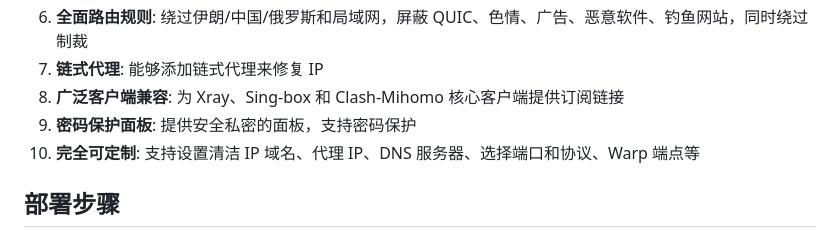
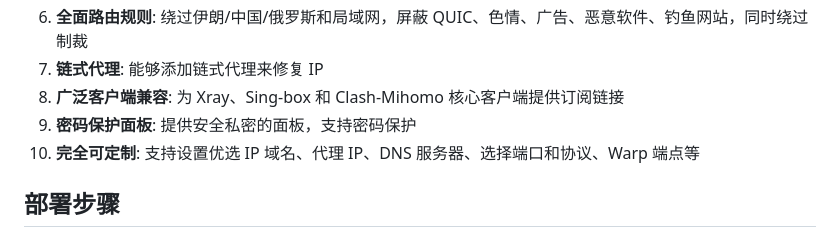
Before and after one commit to BAYUEQI/ZQ-WallBreakPanel, a Markdown page: README.md, the part around the change. GitHub-like rendering.

```diff
--- a/README.md
+++ b/README.md
@@ -16,7 +16,7 @@ ZQ-WallBreakPanel 是一个免费的、安全的、私密的用户面板，提
 7. **链式代理**: 能够添加链式代理来修复 IP
 8. **广泛客户端兼容**: 为 Xray、Sing-box 和 Clash-Mihomo 核心客户端提供订阅链接
 9. **密码保护面板**: 提供安全私密的面板，支持密码保护
-10. **完全可定制**: 支持设置清洁 IP 域名、代理 IP、DNS 服务器、选择端口和协议、Warp 端点等
+10. **完全可定制**: 支持设置优选 IP 域名、代理 IP、DNS 服务器、选择端口和协议、Warp 端点等
 
 ## 部署步骤
 
```
